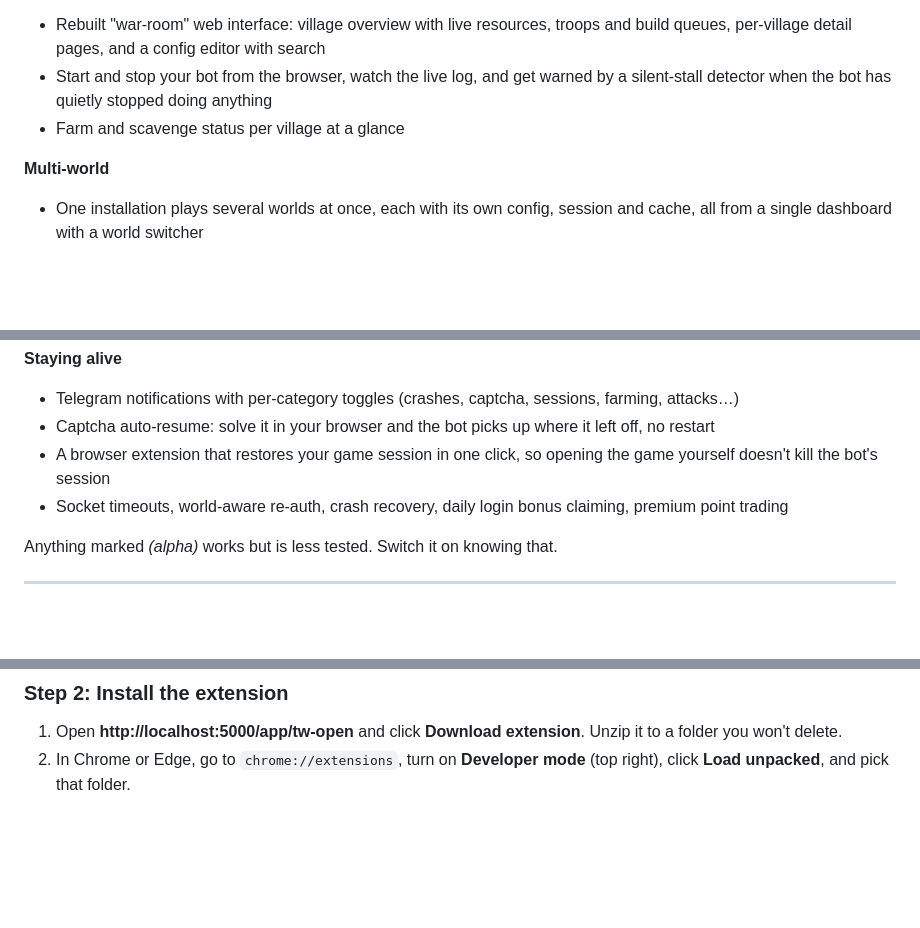
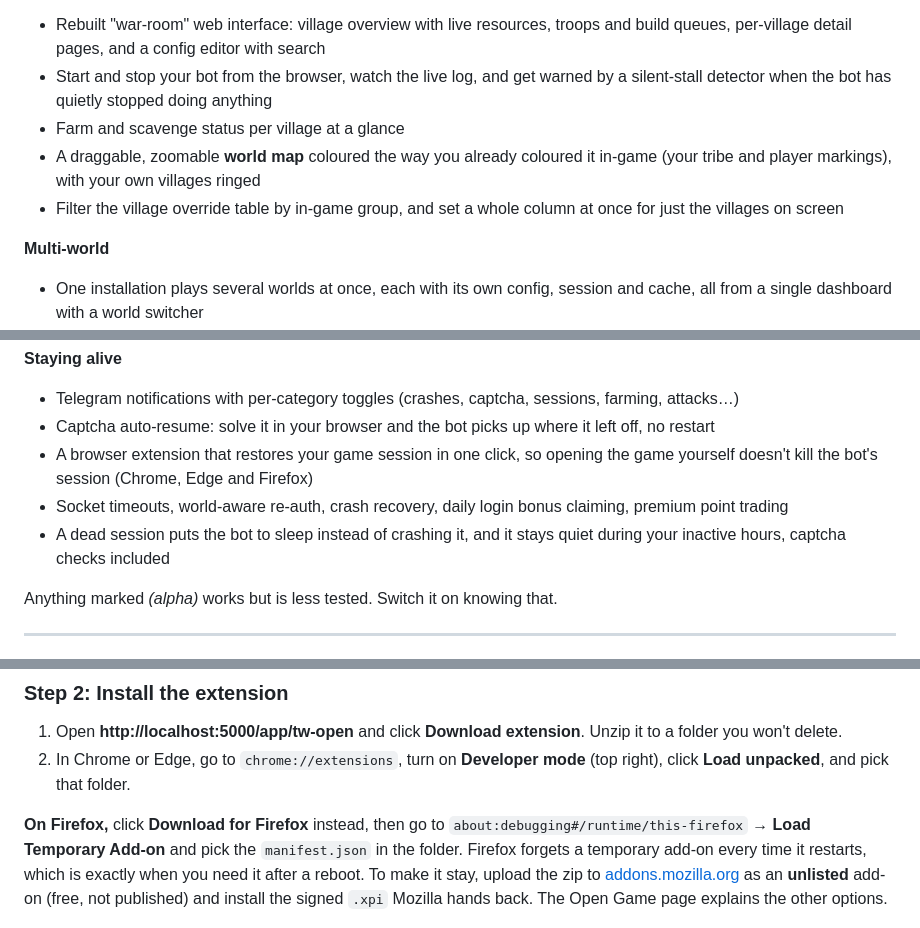
Before and after one commit to LazyTurtleStyle/TWBOT_LazyTurtle, a Markdown page: README.md, 3 parts joined by grey strips. Rendered like a GitHub page; blank space fills up the shorter version.

```diff
--- a/README.md
+++ b/README.md
@@ -30,6 +30,8 @@ On top of upstream's building, recruiting, research, market, farming and noble a
 - Rebuilt "war-room" web interface: village overview with live resources, troops and build queues, per-village detail pages, and a config editor with search
 - Start and stop your bot from the browser, watch the live log, and get warned by a silent-stall detector when the bot has quietly stopped doing anything
 - Farm and scavenge status per village at a glance
+- A draggable, zoomable **world map** coloured the way you already coloured it in-game (your tribe and player markings), with your own villages ringed
+- Filter the village override table by in-game group, and set a whole column at once for just the villages on screen
 
 **Multi-world**
 - One installation plays several worlds at once, each with its own config, session and cache, all from a single dashboard with a world switcher
@@ -65,8 +99,9 @@ On top of upstream's building, recruiting, research, market, farming and noble a
 **Staying alive**
 - Telegram notifications with per-category toggles (crashes, captcha, sessions, farming, attacks…)
 - Captcha auto-resume: solve it in your browser and the bot picks up where it left off, no restart
-- A browser extension that restores your game session in one click, so opening the game yourself doesn't kill the bot's session
+- A browser extension that restores your game session in one click, so opening the game yourself doesn't kill the bot's session (Chrome, Edge and Firefox)
 - Socket timeouts, world-aware re-auth, crash recovery, daily login bonus claiming, premium point trading
+- A dead session puts the bot to sleep instead of crashing it, and it stays quiet during your inactive hours, captcha checks included
 
 Anything marked *(alpha)* works but is less tested. Switch it on knowing that.
 
@@ -224,6 +259,8 @@ The bot can't read these itself (they're on a domain it never visits), so you ha
 
 1. Open **http://localhost:5000/app/tw-open** and click **Download extension**. Unzip it to a folder you won't delete.
 2. In Chrome or Edge, go to `chrome://extensions`, turn on **Developer mode** (top right), click **Load unpacked**, and pick that folder.
+
+**On Firefox,** click **Download for Firefox** instead, then go to `about:debugging#/runtime/this-firefox` → **Load Temporary Add-on** and pick the `manifest.json` in the folder. Firefox forgets a temporary add-on every time it restarts, which is exactly when you need it after a reboot. To make it stay, upload the zip to [addons.mozilla.org](https://addons.mozilla.org/developers/addon/submit/distribution) as an **unlisted** add-on (free, not published) and install the signed `.xpi` Mozilla hands back. The Open Game page explains the other options.
 
 ![The Open Game page with the extension install steps](readme/img/session-restore-extension.png)
 
```
Also changed, not shown: other parts of README.md (+38 -6 lines), readme/img/dashboard-defense.png (added), readme/img/dashboard-events.png (added), readme/img/dashboard-minting.png (added).
